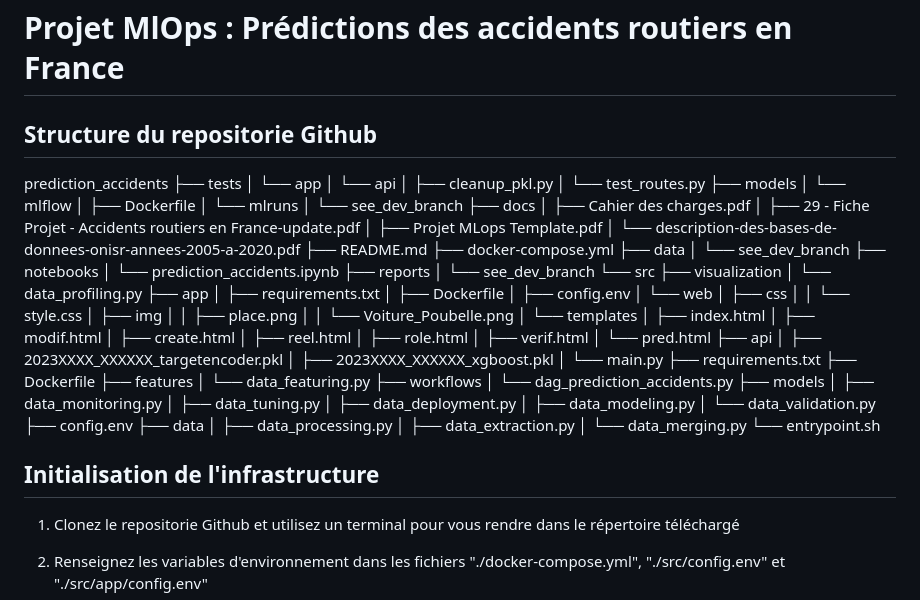
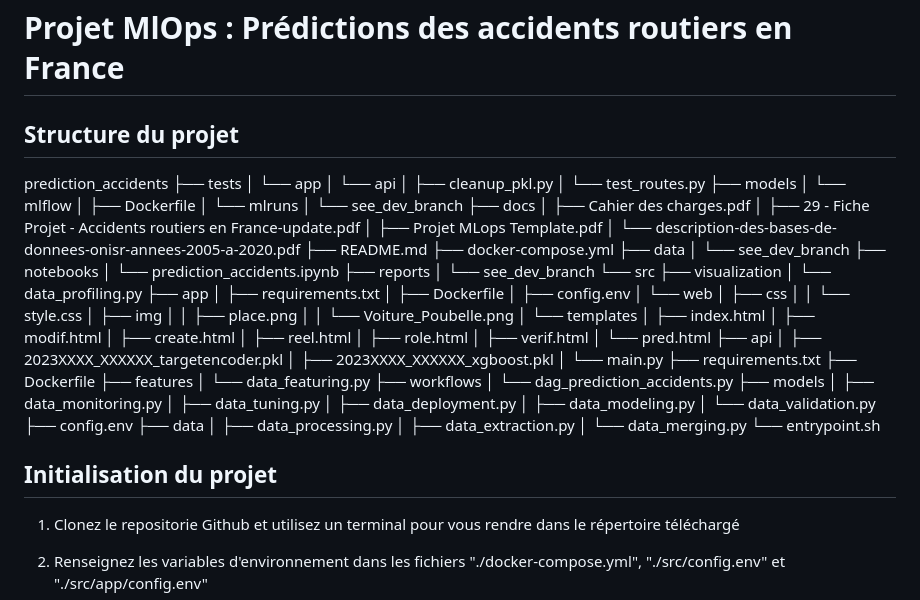
Before and after one commit to Neosayk/prediction_accidents, a Markdown page: README.md, the part around the change. Rendered like a GitHub page.

```diff
--- a/README.md
+++ b/README.md
@@ -1,7 +1,7 @@
 # Projet MlOps : Prédictions des accidents routiers en France
 
 
-## Structure du repositorie Github
+## Structure du projet
 
 prediction_accidents
 ├── tests
@@ -72,7 +72,7 @@ prediction_accidents
     └── entrypoint.sh
 
 
-## Initialisation de l'infrastructure
+## Initialisation du projet
 
 1. Clonez le repositorie Github et utilisez un terminal pour vous rendre dans le répertoire téléchargé
 2. Renseignez les variables d'environnement dans les fichiers "./docker-compose.yml", "./src/config.env" et "./src/app/config.env"
```
